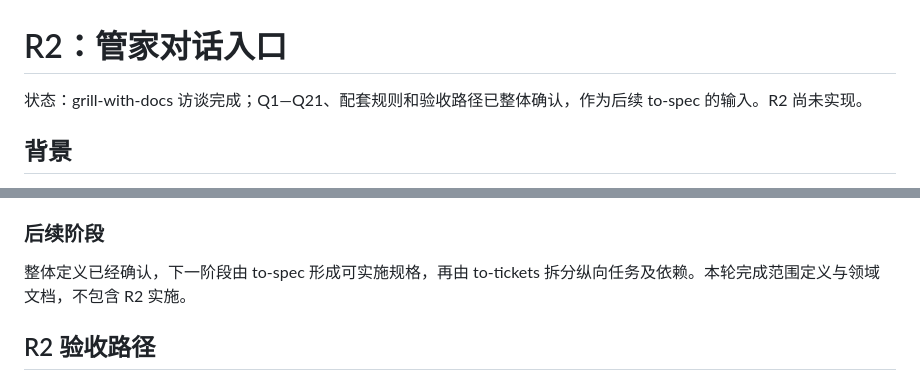
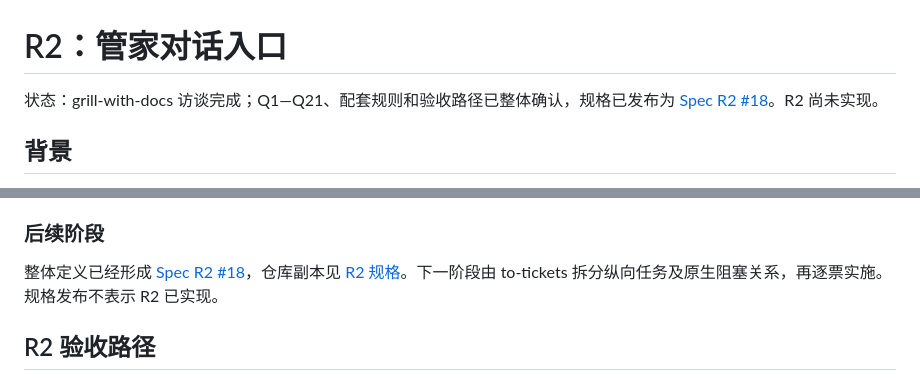
Before and after one commit to kassol/AgentAnywhere, a Markdown page: docs/r2-steward-decisions.md, 2 parts joined by grey strips. Drawn GitHub-style.

Commit message:
Publish R2 steward specification

```diff
--- a/docs/r2-steward-decisions.md
+++ b/docs/r2-steward-decisions.md
@@ -1,6 +1,6 @@
 # R2：管家对话入口
 
-状态：grill-with-docs 访谈完成；Q1—Q21、配套规则和验收路径已整体确认，作为后续 to-spec 的输入。R2 尚未实现。
+状态：grill-with-docs 访谈完成；Q1—Q21、配套规则和验收路径已整体确认，规格已发布为 [Spec R2 #18](https://github.com/kassol/AgentAnywhere/issues/18)。R2 尚未实现。
 
 ## 背景
 
@@ -55,7 +54,7 @@ R1 已完成发布与端到端验收；所有者简单使用后未发现具体
 
 ### 后续阶段
 
-整体定义已经确认，下一阶段由 to-spec 形成可实施规格，再由 to-tickets 拆分纵向任务及依赖。本轮完成范围定义与领域文档，不包含 R2 实施。
+整体定义已经形成 [Spec R2 #18](https://github.com/kassol/AgentAnywhere/issues/18)，仓库副本见 [R2 规格](r2-steward-spec.md)。下一阶段由 to-tickets 拆分纵向任务及原生阻塞关系，再逐票实施。规格发布不表示 R2 已实现。
 
 ## R2 验收路径
 
```
Also changed, not shown: other parts of docs/r2-steward-decisions.md (+0 -1 lines), docs/r2-steward-spec.md (added, +180 -0 lines).
